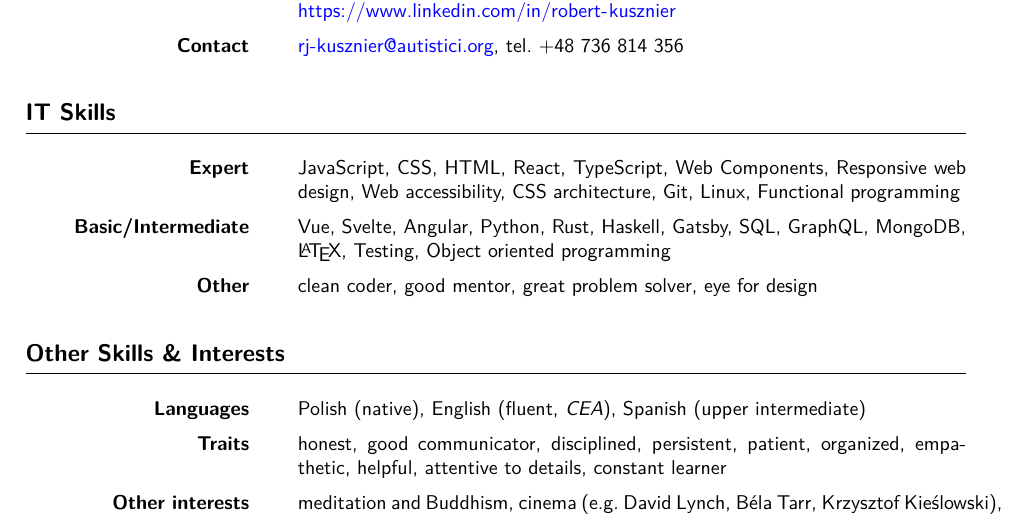
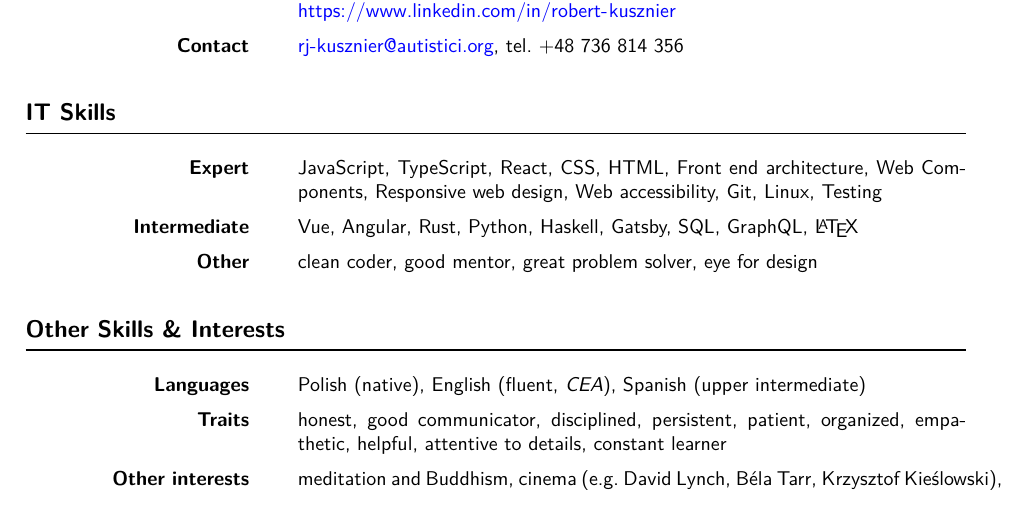
Before and after one commit to robertjk/cv, a LaTeX CV (src/cv.tex, which reads src/contents.tex): part of page 1 of 3, cut so that both start at the same text. Compiled offline with XeLaTeX.

Commit message:
Update and improve IT skills section

```diff
--- a/src/contents.tex
+++ b/src/contents.tex
@@ -39,15 +39,15 @@
     \sectionlistitem
         {Expert}
         {
-            JavaScript, CSS, HTML, React, TypeScript, Web Components, Responsive web
-            design, Web accessibility, CSS architecture, Git, Linux, Functional
-            programming
+            JavaScript, TypeScript, React, CSS, HTML, Front end architecture,
+            Web Components, Responsive web design, Web accessibility, Git,
+            Linux, Testing
         }
     \sectionlistitem
-        {Basic/Intermediate}
+        {Intermediate}
         {
-            Vue, Svelte, Angular, Python, Rust, Haskell, Gatsby, SQL, GraphQL, MongoDB, \LaTeX,
-            Testing, Object oriented programming
+            Vue, Angular, Rust, Python, Haskell, Gatsby, SQL, GraphQL,
+            \LaTeX
         }
     \sectionlistitem
         {Other}
```
